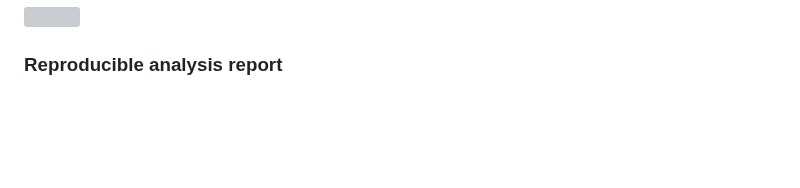
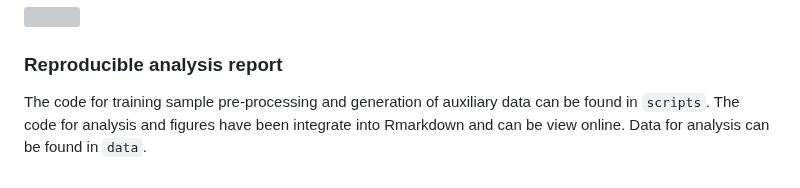
Before and after one commit to XSLiuLab/DeepMeta, a Markdown page: README.md, the part around one of its changes. GitHub-like rendering; blank space fills up the shorter version; grey boxes are pictures that could not be loaded.

```diff
--- a/README.md
+++ b/README.md
@@ -135,4 +143,4 @@ View(dt)
 
 ### Reproducible analysis report
 
-‍
+The code for training sample pre-processing and generation of auxiliary data can be found in `scripts`. The code for analysis and figures have been integrate into Rmarkdown and can be view online. Data for analysis can be found in `data`.
```
Also changed, not shown: other parts of README.md (+10 -2 lines).
